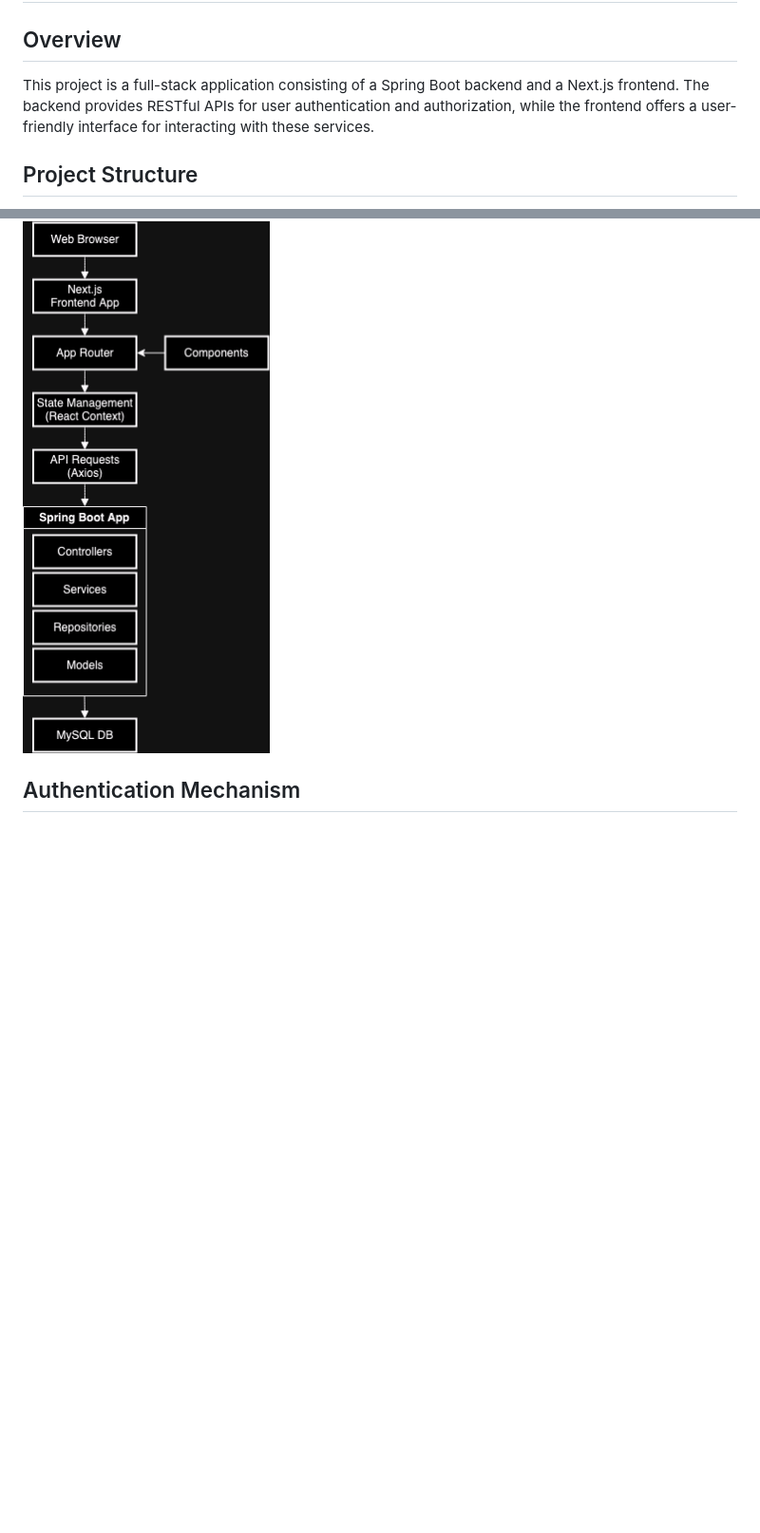
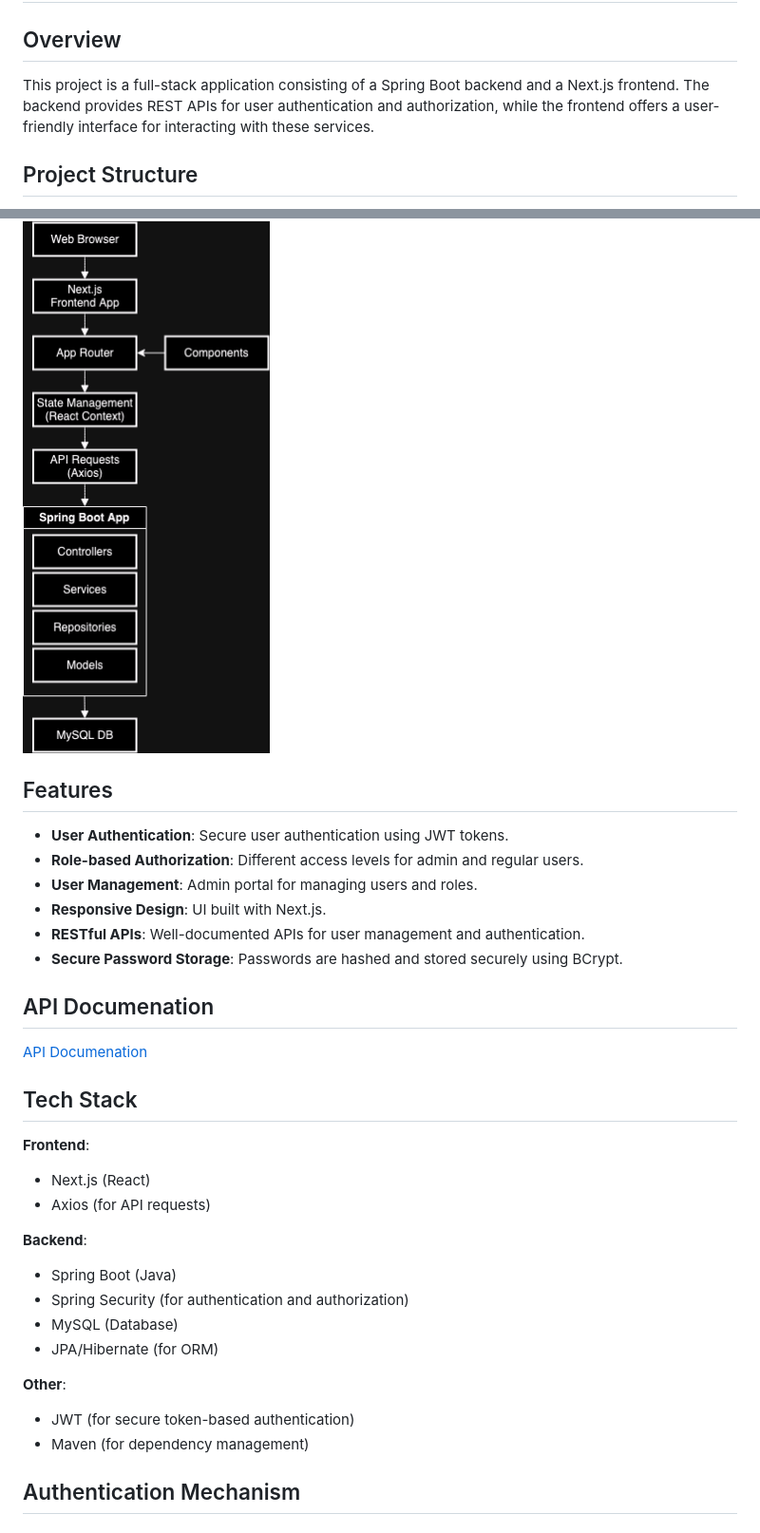
Before and after one commit to DavidSaffer/fullstack-userauth, a Markdown page: README.md, 2 parts joined by grey strips. Shown: that part at 95% size. Drawn GitHub-style; blank space fills up the shorter version.

Commit message:
features and auth explination

```diff
--- a/README.md
+++ b/README.md
@@ -1,7 +1,7 @@
 # Full Stack User Authentication System
 
 ## Overview
-This project is a full-stack application consisting of a Spring Boot backend and a Next.js frontend. The backend provides RESTful APIs for user authentication and authorization, while the frontend offers a user-friendly interface for interacting with these services.
+This project is a full-stack application consisting of a Spring Boot backend and a Next.js frontend. The backend provides REST APIs for user authentication and authorization, while the frontend offers a user-friendly interface for interacting with these services.
 
 ## Project Structure
 - `backend/`: Contains the Spring Boot application.
@@ -10,6 +10,34 @@ This project is a full-stack application consisting of a Spring Boot backend and
 
 ## Architecture Diagram
 ![Architecture Diagram](/docs/architecture.png)
+
+## Features
+
+- **User Authentication**: Secure user authentication using JWT tokens.
+- **Role-based Authorization**: Different access levels for admin and regular users.
+- **User Management**: Admin portal for managing users and roles.
+- **Responsive Design**: UI built with Next.js.
+- **RESTful APIs**: Well-documented APIs for user management and authentication.
+- **Secure Password Storage**: Passwords are hashed and stored securely using BCrypt.
+
+## API Documenation
+[API Documenation](/backend/docs/API.md)
+
+## Tech Stack
+
+**Frontend**:
+- Next.js (React)
+- Axios (for API requests)
+
+**Backend**:
+- Spring Boot (Java)
+- Spring Security (for authentication and authorization)
+- MySQL (Database)
+- JPA/Hibernate (for ORM)
+
+**Other**:
+- JWT (for secure token-based authentication)
+- Maven (for dependency management)
 
 ## Authentication Mechanism
 
```
